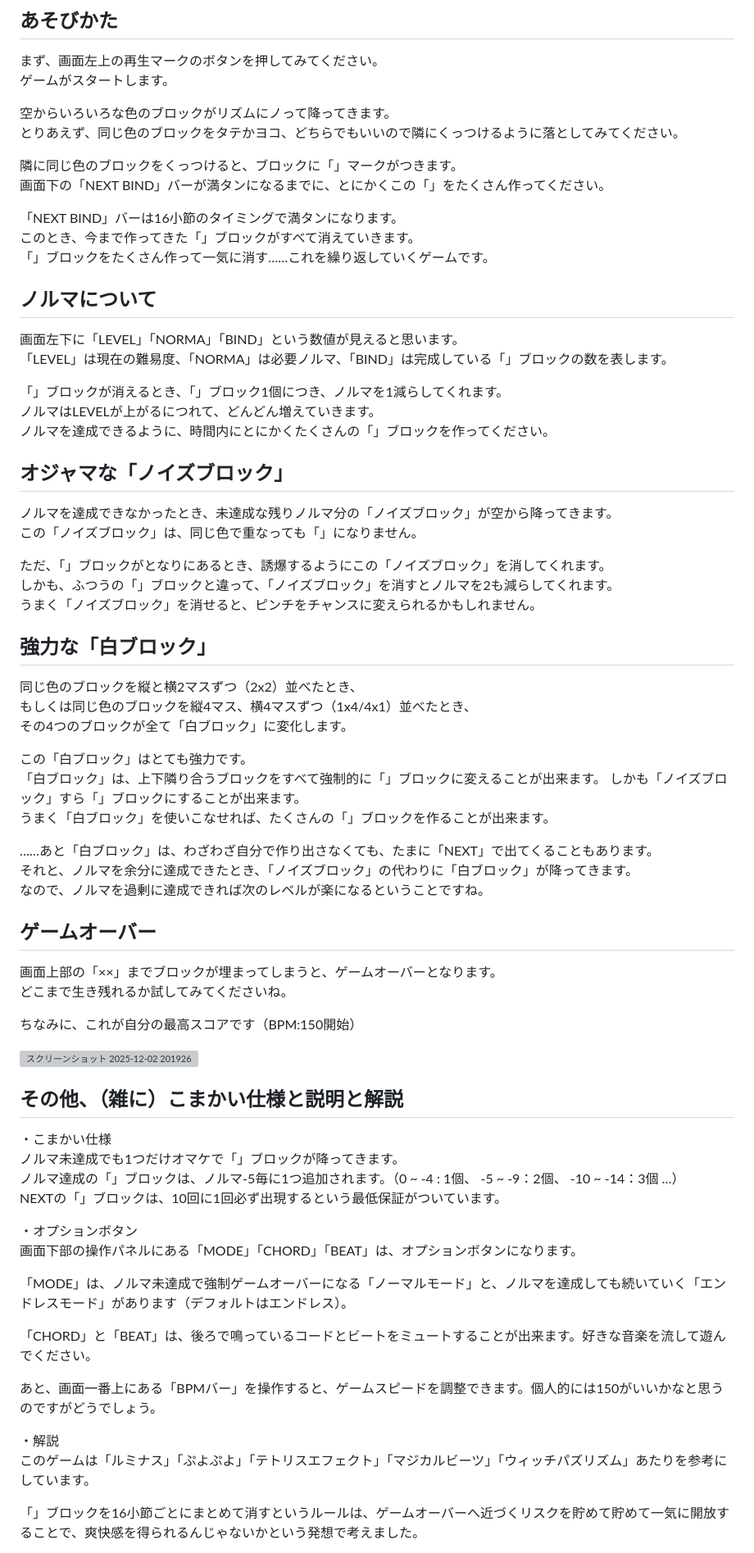
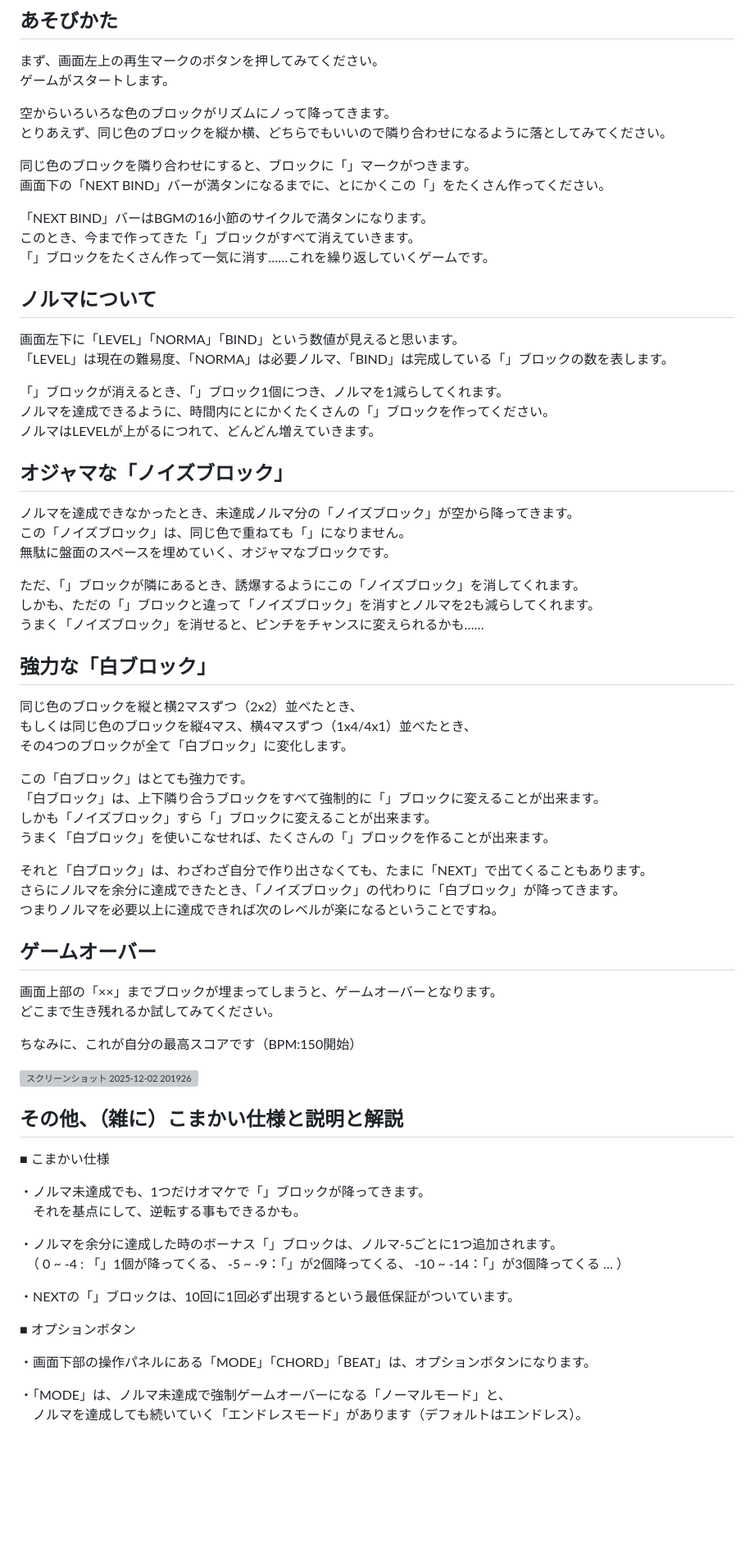
Before and after one commit to kakothk/vocagame4-prototype, a Markdown page: README.md, the part around one of its changes. Shown at 82% size. Drawn GitHub-style; blank space fills up the shorter version; grey boxes are pictures that could not be loaded.

```diff
--- a/README.md
+++ b/README.md
@@ -27,12 +27,12 @@ X：右回転
 ゲームがスタートします。
 
 空からいろいろな色のブロックがリズムにノって降ってきます。
-とりあえず、同じ色のブロックをタテかヨコ、どちらでもいいので隣にくっつけるように落としてみてください。
+とりあえず、同じ色のブロックを縦か横、どちらでもいいので隣り合わせになるように落としてみてください。
 
-隣に同じ色のブロックをくっつけると、ブロックに「♩」マークがつきます。
+同じ色のブロックを隣り合わせにすると、ブロックに「♩」マークがつきます。
 画面下の「NEXT BIND」バーが満タンになるまでに、とにかくこの「♩」をたくさん作ってください。
 
-「NEXT BIND」バーは16小節のタイミングで満タンになります。
+「NEXT BIND」バーはBGMの16小節のサイクルで満タンになります。
 このとき、今まで作ってきた「♩」ブロックがすべて消えていきます。
 「♩」ブロックをたくさん作って一気に消す……これを繰り返していくゲームです。
 
@@ -43,18 +43,19 @@ X：右回転
 「LEVEL」は現在の難易度、「NORMA」は必要ノルマ、「BIND」は完成している「♩」ブロックの数を表します。
 
 「♩」ブロックが消えるとき、「♩」ブロック1個につき、ノルマを1減らしてくれます。
+ノルマを達成できるように、時間内にとにかくたくさんの「♩」ブロックを作ってください。
 ノルマはLEVELが上がるにつれて、どんどん増えていきます。
-ノルマを達成できるように、時間内にとにかくたくさんの「♩」ブロックを作ってください。
 
 
 ## オジャマな「ノイズブロック」
 
-ノルマを達成できなかったとき、未達成な残りノルマ分の「ノイズブロック」が空から降ってきます。
-この「ノイズブロック」は、同じ色で重なっても「♩」になりません。
+ノルマを達成できなかったとき、未達成ノルマ分の「ノイズブロック」が空から降ってきます。
+この「ノイズブロック」は、同じ色で重ねても「♩」になりません。
+無駄に盤面のスペースを埋めていく、オジャマなブロックです。
 
-ただ、「♩」ブロックがとなりにあるとき、誘爆するようにこの「ノイズブロック」を消してくれます。
-しかも、ふつうの「♩」ブロックと違って、「ノイズブロック」を消すとノルマを2も減らしてくれます。
-うまく「ノイズブロック」を消せると、ピンチをチャンスに変えられるかもしれません。
+ただ、「♩」ブロックが隣にあるとき、誘爆するようにこの「ノイズブロック」を消してくれます。
+しかも、ただの「♩」ブロックと違って「ノイズブロック」を消すとノルマを2も減らしてくれます。
+うまく「ノイズブロック」を消せると、ピンチをチャンスに変えられるかも……
 
 
 ## 強力な「白ブロック」
@@ -65,18 +66,18 @@ X：右回転
 
 この「白ブロック」はとても強力です。
 「白ブロック」は、上下隣り合うブロックをすべて強制的に「♩」ブロックに変えることが出来ます。
-しかも「ノイズブロック」すら「♩」ブロックにすることが出来ます。
+しかも「ノイズブロック」すら「♩」ブロックに変えることが出来ます。
 うまく「白ブロック」を使いこなせれば、たくさんの「♩」ブロックを作ることが出来ます。
 
-……あと「白ブロック」は、わざわざ自分で作り出さなくても、たまに「NEXT」で出てくることもあります。
-それと、ノルマを余分に達成できたとき、「ノイズブロック」の代わりに「白ブロック」が降ってきます。
-なので、ノルマを過剰に達成できれば次のレベルが楽になるということですね。
+それと「白ブロック」は、わざわざ自分で作り出さなくても、たまに「NEXT」で出てくることもあります。
+さらにノルマを余分に達成できたとき、「ノイズブロック」の代わりに「白ブロック」が降ってきます。
+つまりノルマを必要以上に達成できれば次のレベルが楽になるということですね。
 
 
 ## ゲームオーバー
 
 画面上部の「××」までブロックが埋まってしまうと、ゲームオーバーとなります。
-どこまで生き残れるか試してみてくださいね。
+どこまで生き残れるか試してみてください。
 
 ちなみに、これが自分の最高スコアです（BPM:150開始）
 
@@ -85,22 +86,20 @@ X：右回転
 
 ## その他、（雑に）こまかい仕様と説明と解説
 
-・こまかい仕様
-ノルマ未達成でも1つだけオマケで「♩」ブロックが降ってきます。
-ノルマ達成の「♩」ブロックは、ノルマ-5毎に1つ追加されます。（0 ~ -4 : 1個、 -5 ~ -9：2個、 -10 ~ -14：3個 …）
-NEXTの「♩」ブロックは、10回に1回必ず出現するという最低保証がついています。
+■ こまかい仕様
 
-・オプションボタン
-画面下部の操作パネルにある「MODE」「CHORD」「BEAT」は、オプションボタンになります。
+・ノルマ未達成でも、1つだけオマケで「♩」ブロックが降ってきます。
+　それを基点にして、逆転する事もできるかも。
 
-「MODE」は、ノルマ未達成で強制ゲームオーバーになる「ノーマルモード」と、ノルマを達成しても続いていく「エンドレスモード」があります（デフォルトはエンドレス）。
+・ノルマを余分に達成した時のボーナス「♩」ブロックは、ノルマ-5ごとに1つ追加されます。
+　（ 0 ~ -4 : 「♩」1個が降ってくる、 -5 ~ -9：「♩」が2個降ってくる、 -10 ~ -14：「♩」が3個降ってくる … ）
 
-「CHORD」と「BEAT」は、後ろで鳴っているコードとビートをミュートすることが出来ます。好きな音楽を流して遊んでください。
+・NEXTの「♩」ブロックは、10回に1回必ず出現するという最低保証がついています。
 
-あと、画面一番上にある「BPMバー」を操作すると、ゲームスピードを調整できます。個人的には150がいいかなと思うのですがどうでしょう。
+■ オプションボタン
 
-・解説
-このゲームは「ルミナス」「ぷよぷよ」「テトリスエフェクト」「マジカルビーツ」「ウィッチパズリズム」あたりを参考にしています。
+・画面下部の操作パネルにある「MODE」「CHORD」「BEAT」は、オプションボタンになります。
 
-「♩」ブロックを16小節ごとにまとめて消すというルールは、ゲームオーバーへ近づくリスクを貯めて貯めて一気に開放することで、爽快感を得られるんじゃないかという発想で考えました。
+・「MODE」は、ノルマ未達成で強制ゲームオーバーになる「ノーマルモード」と、
+　ノルマを達成しても続いていく「エンドレスモード」があります（デフォルトはエンドレス）。
 
```
Also changed, not shown: other parts of README.md (+24 -8 lines).
